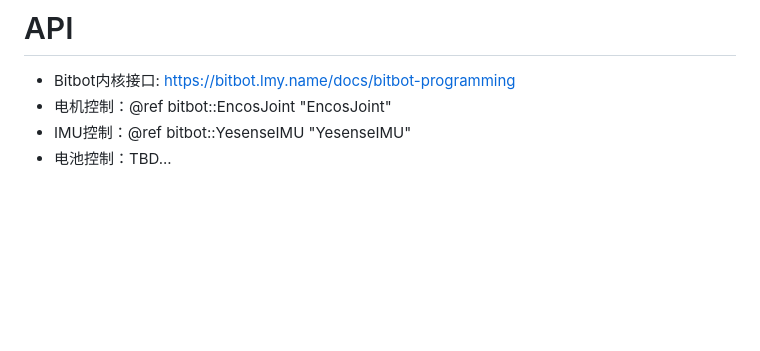
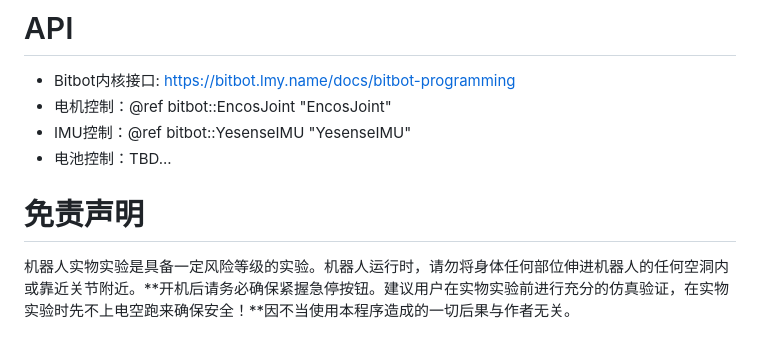
Before and after one commit to ZzzzzzS/libBitbotEncos, a Markdown page: README.md, the part around the change printed below. GitHub-like rendering; blank space fills up the shorter version.

Commit message:
添加了免责申明

```diff
--- a/README.md
+++ b/README.md
@@ -40,3 +42,7 @@ Encos电机支持位置控制，速度控制，力矩/电流控制，和运动
 * 电机控制：@ref bitbot::EncosJoint "EncosJoint"
 * IMU控制：@ref bitbot::YesenseIMU "YesenseIMU"
 * 电池控制：TBD...
+
+# 免责声明
+
+机器人实物实验是具备一定风险等级的实验。机器人运行时，请勿将身体任何部位伸进机器人的任何空洞内或靠近关节附近。**开机后请务必确保紧握急停按钮。建议用户在实物实验前进行充分的仿真验证，在实物实验时先不上电空跑来确保安全！**因不当使用本程序造成的一切后果与作者无关。
```
Also changed, not shown: other parts of README.md (+2 -0 lines).
